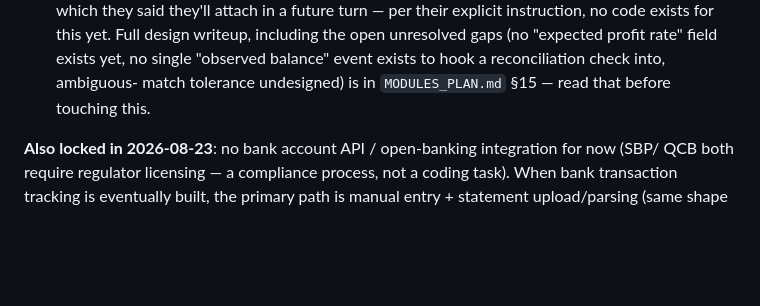
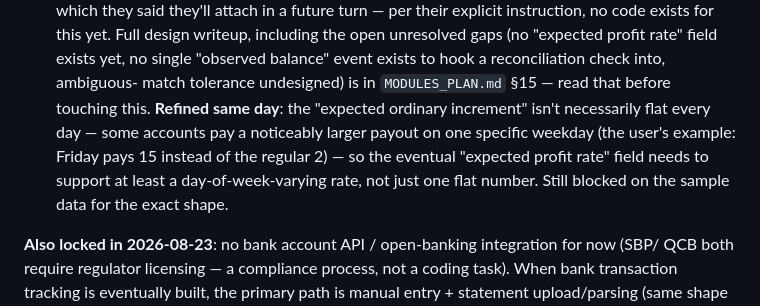
Before and after one commit to ranamrameez/FinaceMaster, a Markdown page: README.md, the part around the change. Rendered like a GitHub page; blank space fills up the shorter version.

```diff
--- a/README.md
+++ b/README.md
@@ -584,6 +584,11 @@ wave" section)**:
     including the open unresolved gaps (no "expected profit rate" field exists yet, no
     single "observed balance" event exists to hook a reconciliation check into, ambiguous-
     match tolerance undesigned) is in `MODULES_PLAN.md` §15 — read that before touching this.
+    **Refined same day**: the "expected ordinary increment" isn't necessarily flat every
+    day — some accounts pay a noticeably larger payout on one specific weekday (the user's
+    example: Friday pays 15 instead of the regular 2) — so the eventual "expected profit
+    rate" field needs to support at least a day-of-week-varying rate, not just one flat
+    number. Still blocked on the sample data for the exact shape.
 
 **Also locked in 2026-08-23**: no bank account API / open-banking integration for now (SBP/
 QCB both require regulator licensing — a compliance process, not a coding task). When bank
```
Also changed, not shown: CLAUDE.md (+9 -0 lines), MODULES_PLAN.md (+18 -1 lines).
